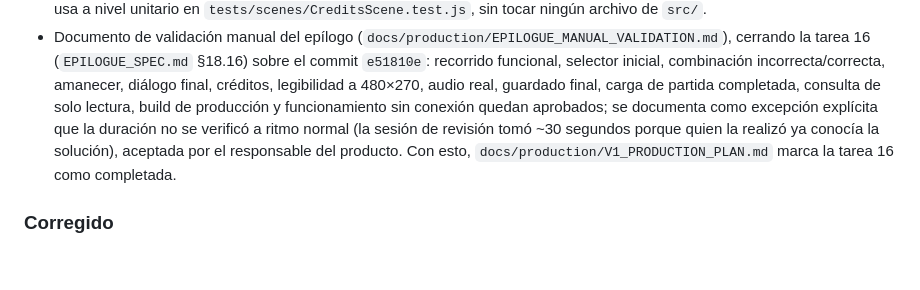
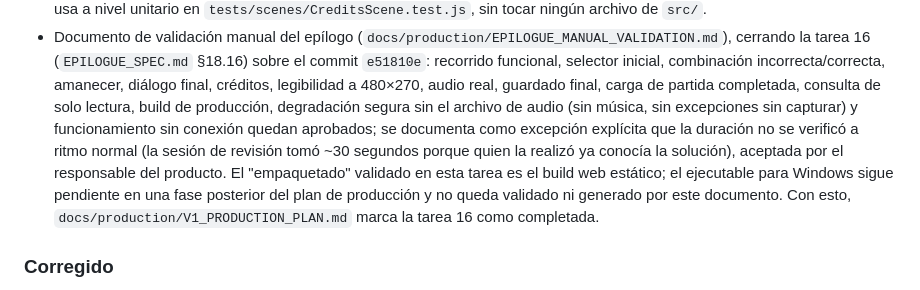
Before and after one commit to Aorus796/el-teorema-del-si-repo, a Markdown page: CHANGELOG.md, the part around the change. GitHub-like rendering; blank space fills up the shorter version.

```diff
--- a/CHANGELOG.md
+++ b/CHANGELOG.md
@@ -269,12 +269,16 @@ Todos los cambios relevantes se registrarán siguiendo una adaptación de Keep a
   funcional, selector inicial, combinación incorrecta/correcta, amanecer,
   diálogo final, créditos, legibilidad a 480×270, audio real, guardado
   final, carga de partida completada, consulta de solo lectura, build de
-  producción y funcionamiento sin conexión quedan aprobados; se documenta
-  como excepción explícita que la duración no se verificó a ritmo normal
-  (la sesión de revisión tomó ~30 segundos porque quien la realizó ya
-  conocía la solución), aceptada por el responsable del producto. Con
-  esto, `docs/production/V1_PRODUCTION_PLAN.md` marca la tarea 16 como
-  completada.
+  producción, degradación segura sin el archivo de audio (sin música, sin
+  excepciones sin capturar) y funcionamiento sin conexión quedan
+  aprobados; se documenta como excepción explícita que la duración no se
+  verificó a ritmo normal (la sesión de revisión tomó ~30 segundos porque
+  quien la realizó ya conocía la solución), aceptada por el responsable
+  del producto. El "empaquetado" validado en esta tarea es el build web
+  estático; el ejecutable para Windows sigue pendiente en una fase
+  posterior del plan de producción y no queda validado ni generado por
+  este documento. Con esto, `docs/production/V1_PRODUCTION_PLAN.md` marca
+  la tarea 16 como completada.
 
 ### Corregido
 
```
Also changed, not shown: docs/production/EPILOGUE_MANUAL_VALIDATION.md (+40 -7 lines).
